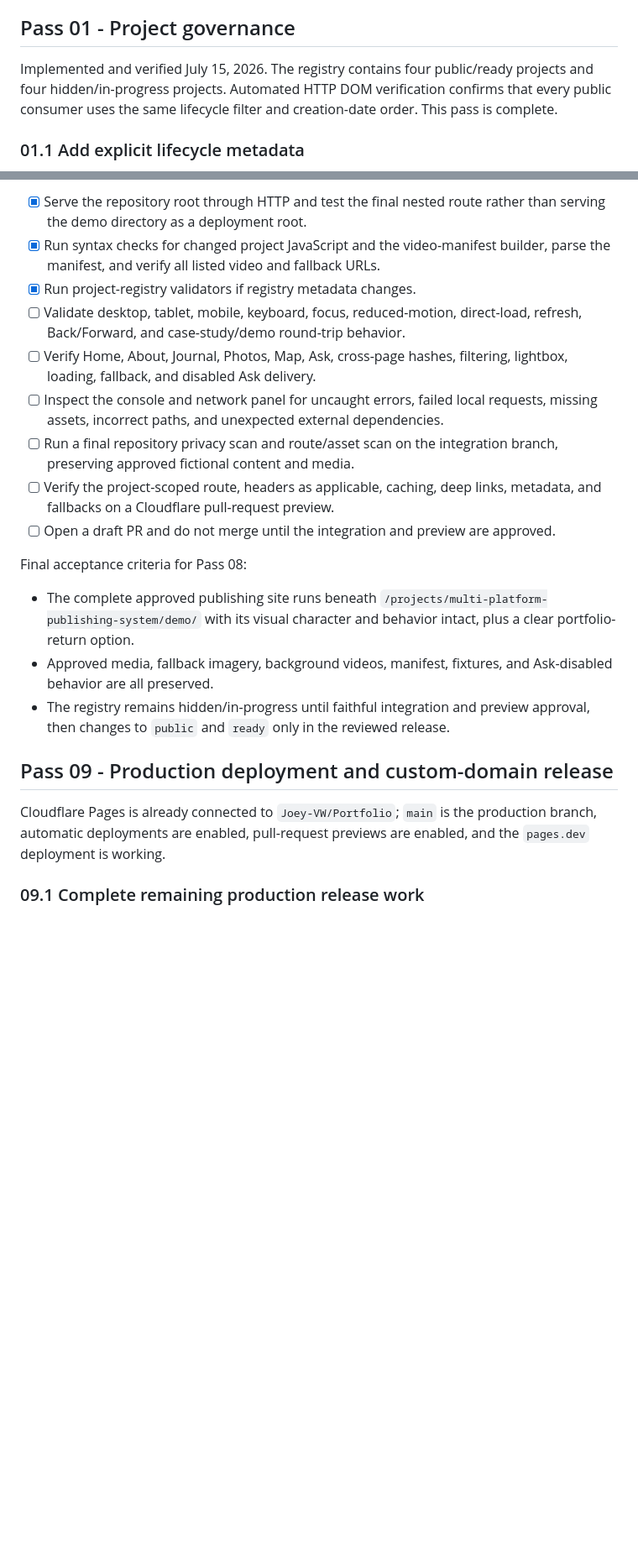
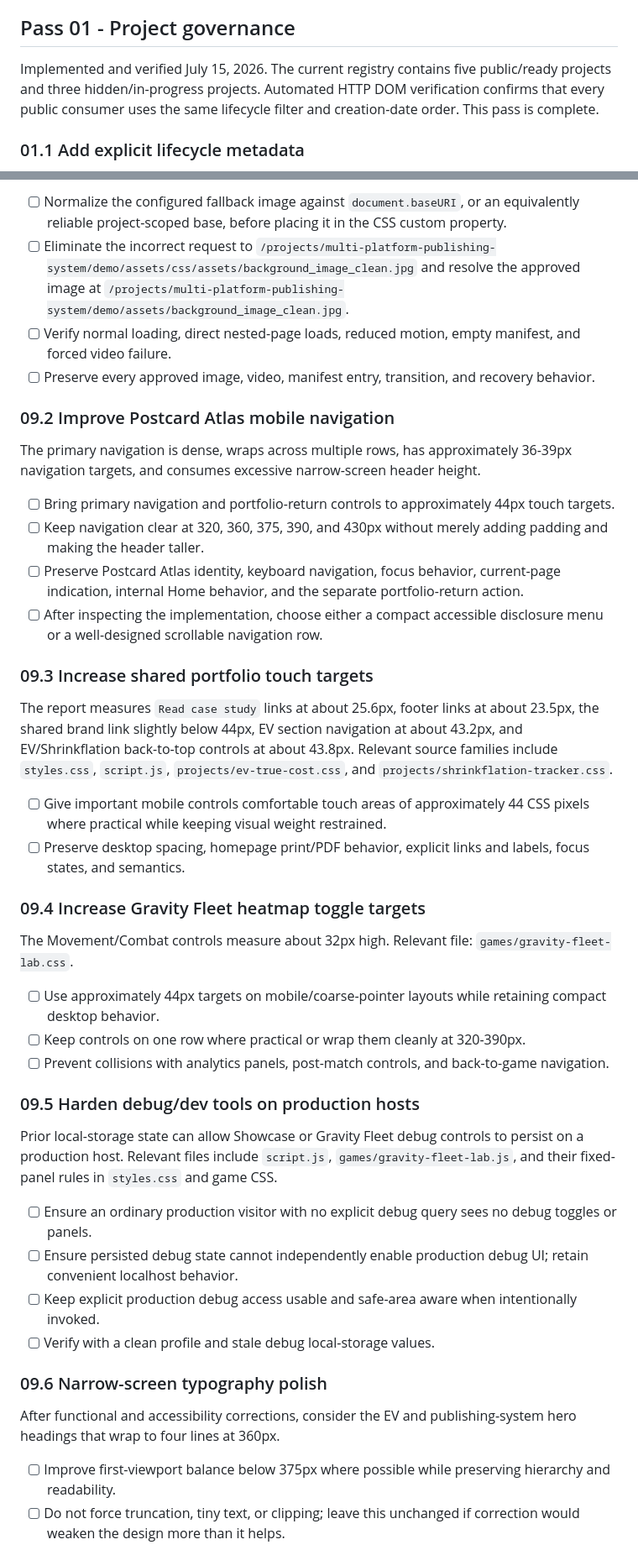
Before and after one commit to Joey-VW/Portfolio, a Markdown page: PORTFOLIO_ROADMAP.md, 2 parts joined by grey strips. Shown at 84% size. Drawn GitHub-style; blank space fills up the shorter version.

```diff
--- a/PORTFOLIO_ROADMAP.md
+++ b/PORTFOLIO_ROADMAP.md
@@ -64,7 +64,7 @@ These choices remove ambiguity from later implementation work.
 
 ## Pass 01 - Project governance
 
-Implemented and verified July 15, 2026. The registry contains four public/ready projects and four hidden/in-progress projects. Automated HTTP DOM verification confirms that every public consumer uses the same lifecycle filter and creation-date order. This pass is complete.
+Implemented and verified July 15, 2026. The current registry contains five public/ready projects and three hidden/in-progress projects. Automated HTTP DOM verification confirms that every public consumer uses the same lifecycle filter and creation-date order. This pass is complete.
 
 ### 01.1 Add explicit lifecycle metadata
 
@@ -526,22 +517,46 @@ Acceptance criteria:
 
-- [x] Serve the repository root through HTTP and test the final nested route rather than serving the demo directory as a deployment root.
-- [x] Run syntax checks for changed project JavaScript and the video-manifest builder, parse the manifest, and verify all listed video and fallback URLs.
-- [x] Run project-registry validators if registry metadata changes.
-- [ ] Validate desktop, tablet, mobile, keyboard, focus, reduced-motion, direct-load, refresh, Back/Forward, and case-study/demo round-trip behavior.
-- [ ] Verify Home, About, Journal, Photos, Map, Ask, cross-page hashes, filtering, lightbox, loading, fallback, and disabled Ask delivery.
-- [ ] Inspect the console and network panel for uncaught errors, failed local requests, missing assets, incorrect paths, and unexpected external dependencies.
-- [ ] Run a final repository privacy scan and route/asset scan on the integration branch, preserving approved fictional content and media.
-- [ ] Verify the project-scoped route, headers as applicable, caching, deep links, metadata, and fallbacks on a Cloudflare pull-request preview.
-- [ ] Open a draft PR and do not merge until the integration and preview are approved.
+- [ ] Normalize the configured fallback image against `document.baseURI`, or an equivalently reliable project-scoped base, before placing it in the CSS custom property.
+- [ ] Eliminate the incorrect request to `/projects/multi-platform-publishing-system/demo/assets/css/assets/background_image_clean.jpg` and resolve the approved image at `/projects/multi-platform-publishing-system/demo/assets/background_image_clean.jpg`.
+- [ ] Verify normal loading, direct nested-page loads, reduced motion, empty manifest, and forced video failure.
+- [ ] Preserve every approved image, video, manifest entry, transition, and recovery behavior.
 
-Final acceptance criteria for Pass 08:
+### 09.2 Improve Postcard Atlas mobile navigation
 
-- The complete approved publishing site runs beneath `/projects/multi-platform-publishing-system/demo/` with its visual character and behavior intact, plus a clear portfolio-return option.
-- Approved media, fallback imagery, background videos, manifest, fixtures, and Ask-disabled behavior are all preserved.
-- The registry remains hidden/in-progress until faithful integration and preview approval, then changes to `public` and `ready` only in the reviewed release.
+The primary navigation is dense, wraps across multiple rows, has approximately 36-39px navigation targets, and consumes excessive narrow-screen header height.
 
-## Pass 09 - Production deployment and custom-domain release
+- [ ] Bring primary navigation and portfolio-return controls to approximately 44px touch targets.
+- [ ] Keep navigation clear at 320, 360, 375, 390, and 430px without merely adding padding and making the header taller.
+- [ ] Preserve Postcard Atlas identity, keyboard navigation, focus behavior, current-page indication, internal Home behavior, and the separate portfolio-return action.
+- [ ] After inspecting the implementation, choose either a compact accessible disclosure menu or a well-designed scrollable navigation row.
 
-Cloudflare Pages is already connected to `Joey-VW/Portfolio`; `main` is the production branch, automatic deployments are enabled, pull-request previews are enabled, and the `pages.dev` deployment is working.
+### 09.3 Increase shared portfolio touch targets
 
-### 09.1 Complete remaining production release work
+The report measures `Read case study` links at about 25.6px, footer links at about 23.5px, the shared brand link slightly below 44px, EV section navigation at about 43.2px, and EV/Shrinkflation back-to-top controls at about 43.8px. Relevant source families include `styles.css`, `script.js`, `projects/ev-true-cost.css`, and `projects/shrinkflation-tracker.css`.
+
+- [ ] Give important mobile controls comfortable touch areas of approximately 44 CSS pixels where practical while keeping visual weight restrained.
+- [ ] Preserve desktop spacing, homepage print/PDF behavior, explicit links and labels, focus states, and semantics.
+
+### 09.4 Increase Gravity Fleet heatmap toggle targets
+
+The Movement/Combat controls measure about 32px high. Relevant file: `games/gravity-fleet-lab.css`.
+
+- [ ] Use approximately 44px targets on mobile/coarse-pointer layouts while retaining compact desktop behavior.
+- [ ] Keep controls on one row where practical or wrap them cleanly at 320-390px.
+- [ ] Prevent collisions with analytics panels, post-match controls, and back-to-game navigation.
+
+### 09.5 Harden debug/dev tools on production hosts
+
+Prior local-storage state can allow Showcase or Gravity Fleet debug controls to persist on a production host. Relevant files include `script.js`, `games/gravity-fleet-lab.js`, and their fixed-panel rules in `styles.css` and game CSS.
+
+- [ ] Ensure an ordinary production visitor with no explicit debug query sees no debug toggles or panels.
+- [ ] Ensure persisted debug state cannot independently enable production debug UI; retain convenient localhost behavior.
+- [ ] Keep explicit production debug access usable and safe-area aware when intentionally invoked.
+- [ ] Verify with a clean profile and stale debug local-storage values.
+
+### 09.6 Narrow-screen typography polish
+
+After functional and accessibility corrections, consider the EV and publishing-system hero headings that wrap to four lines at 360px.
+
+- [ ] Improve first-viewport balance below 375px where possible while preserving hierarchy and readability.
+- [ ] Do not force truncation, tiny text, or clipping; leave this unchanged if correction would weaken the design more than it helps.
+
```
Also changed, not shown: other parts of PORTFOLIO_ROADMAP.md (+71 -59 lines).
